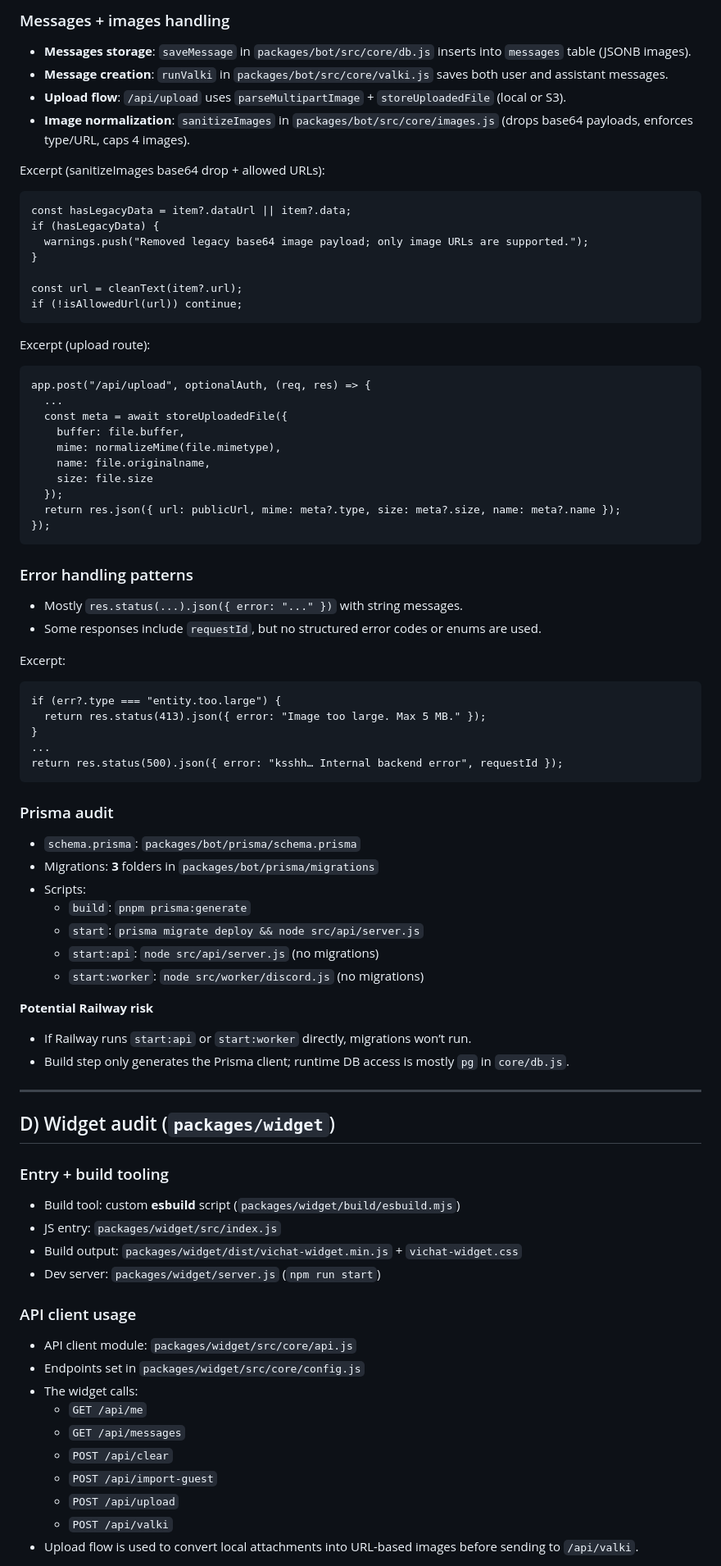
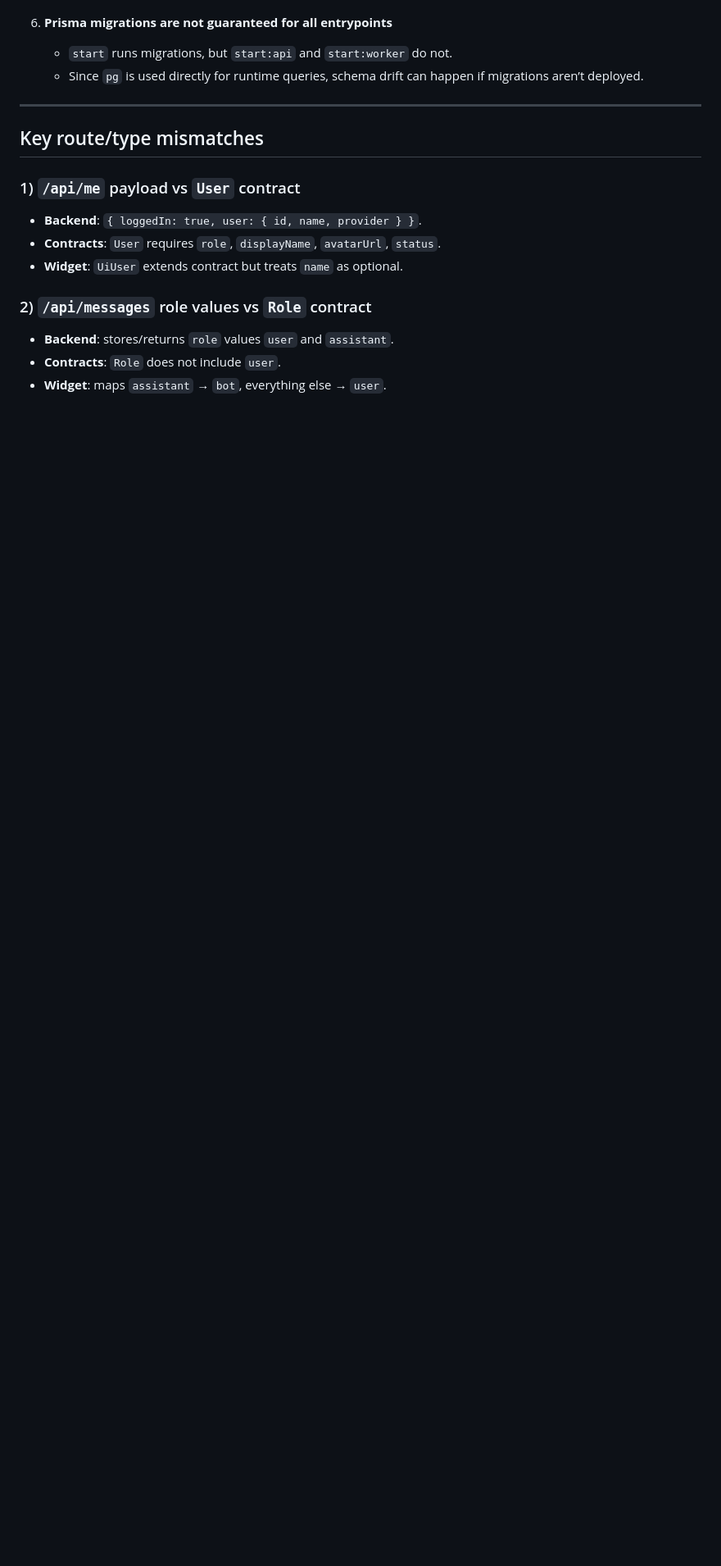
Before and after one commit to Knukie/Vichat-monorepo, a Markdown page: AUDIT.md, the part around one of its changes. Shown at 82% size. GitHub-like rendering; blank space fills up the shorter version.

````diff
--- a/AUDIT.md
+++ b/AUDIT.md
@@ -115,80 +108,19 @@ All defined in `packages/bot/src/api/server.js`:
 
-### Messages + images handling
-- **Messages storage**: `saveMessage` in `packages/bot/src/core/db.js` inserts into `messages` table (JSONB images).
-- **Message creation**: `runValki` in `packages/bot/src/core/valki.js` saves both user and assistant messages.
-- **Upload flow**: `/api/upload` uses `parseMultipartImage` + `storeUploadedFile` (local or S3).
-- **Image normalization**: `sanitizeImages` in `packages/bot/src/core/images.js` (drops base64 payloads, enforces type/URL, caps 4 images).
-
-Excerpt (sanitizeImages base64 drop + allowed URLs):
-```
-const hasLegacyData = item?.dataUrl || item?.data;
-if (hasLegacyData) {
-  warnings.push("Removed legacy base64 image payload; only image URLs are supported.");
-}
-
-const url = cleanText(item?.url);
-if (!isAllowedUrl(url)) continue;
-```
-
-Excerpt (upload route):
-```
-app.post("/api/upload", optionalAuth, (req, res) => {
-  ...
-  const meta = await storeUploadedFile({
-    buffer: file.buffer,
-    mime: normalizeMime(file.mimetype),
-    name: file.originalname,
-    size: file.size
-  });
-  return res.json({ url: publicUrl, mime: meta?.type, size: meta?.size, name: meta?.name });
-});
-```
-
-### Error handling patterns
-- Mostly `res.status(...).json({ error: "..." })` with string messages.
-- Some responses include `requestId`, but no structured error codes or enums are used.
-
-Excerpt:
-```
-if (err?.type === "entity.too.large") {
-  return res.status(413).json({ error: "Image too large. Max 5 MB." });
-}
-...
-return res.status(500).json({ error: "ksshh… Internal backend error", requestId });
-```
-
-### Prisma audit
-- `schema.prisma`: `packages/bot/prisma/schema.prisma`
-- Migrations: **3** folders in `packages/bot/prisma/migrations`
-- Scripts:
-  - `build`: `pnpm prisma:generate`
-  - `start`: `prisma migrate deploy && node src/api/server.js`
-  - `start:api`: `node src/api/server.js` (no migrations)
-  - `start:worker`: `node src/worker/discord.js` (no migrations)
-
-**Potential Railway risk**
-- If Railway runs `start:api` or `start:worker` directly, migrations won’t run.
-- Build step only generates the Prisma client; runtime DB access is mostly `pg` in `core/db.js`.
+6) **Prisma migrations are not guaranteed for all entrypoints**
+   - `start` runs migrations, but `start:api` and `start:worker` do not.
+   - Since `pg` is used directly for runtime queries, schema drift can happen if migrations aren’t deployed.
 
 ---
 
-## D) Widget audit (`packages/widget`)
+## Key route/type mismatches
 
-### Entry + build tooling
-- Build tool: custom **esbuild** script (`packages/widget/build/esbuild.mjs`)
-- JS entry: `packages/widget/src/index.js`
-- Build output: `packages/widget/dist/vichat-widget.min.js` + `vichat-widget.css`
-- Dev server: `packages/widget/server.js` (`npm run start`)
+### 1) `/api/me` payload vs `User` contract
+- **Backend**: `{ loggedIn: true, user: { id, name, provider } }`.
+- **Contracts**: `User` requires `role`, `displayName`, `avatarUrl`, `status`.
+- **Widget**: `UiUser` extends contract but treats `name` as optional.
 
-### API client usage
-- API client module: `packages/widget/src/core/api.js`
-- Endpoints set in `packages/widget/src/core/config.js`
-- The widget calls:
-  - `GET /api/me`
-  - `GET /api/messages`
-  - `POST /api/clear`
-  - `POST /api/import-guest`
-  - `POST /api/upload`
-  - `POST /api/valki`
-- Upload flow is used to convert local attachments into URL-based images before sending to `/api/valki`.
+### 2) `/api/messages` role values vs `Role` contract
+- **Backend**: stores/returns `role` values `user` and `assistant`.
+- **Contracts**: `Role` does not include `user`.
+- **Widget**: maps `assistant` → `bot`, everything else → `user`.
 
````
Also changed, not shown: other parts of AUDIT.md (+110 -225 lines).
